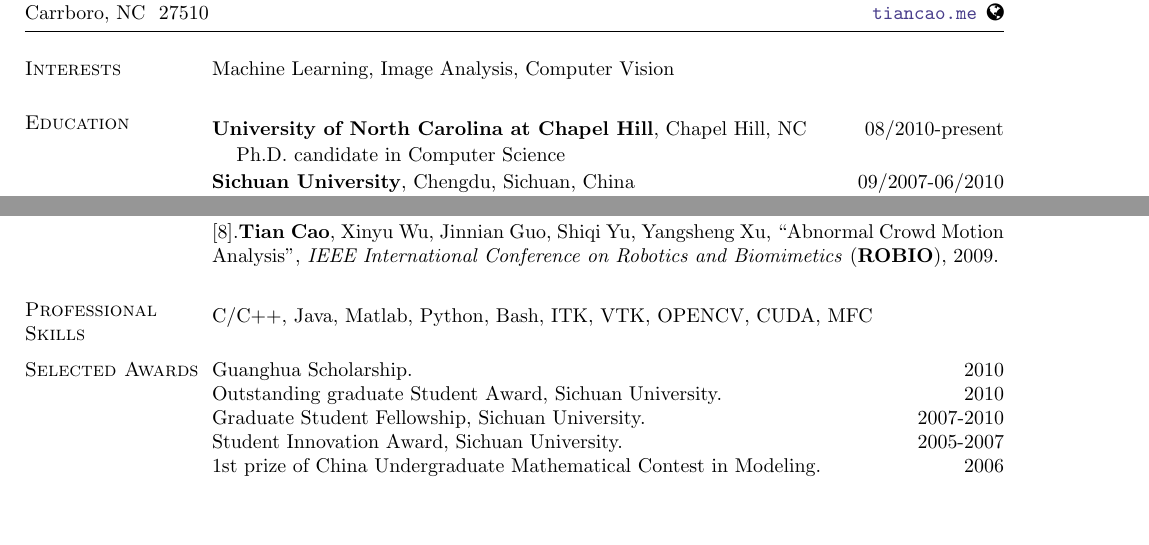
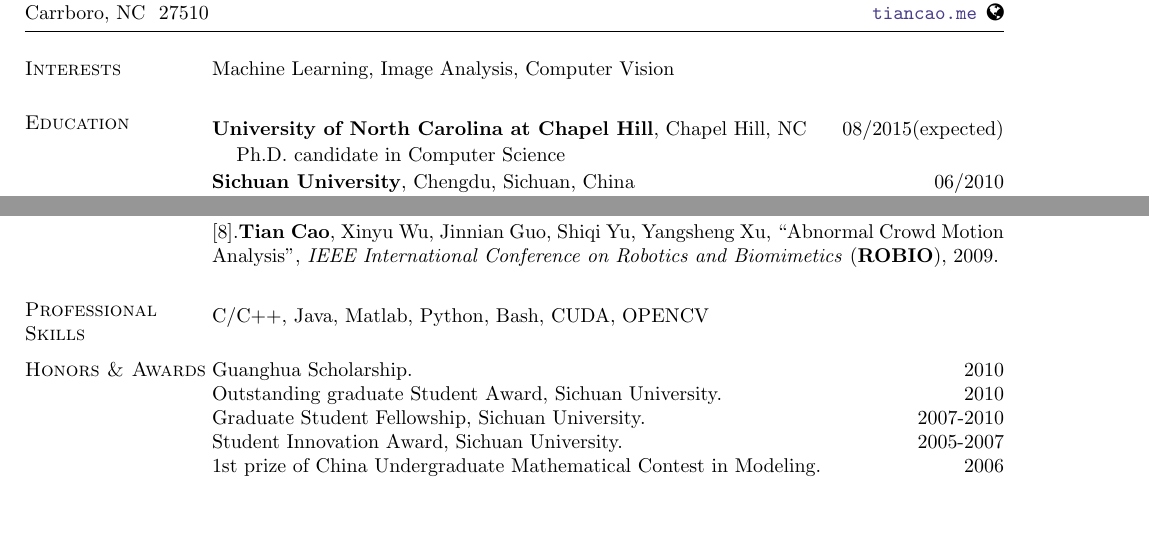
Before and after one commit to tonycao/resume, a LaTeX CV (resume.tex): two parts of pages 1 and 2 of 2, joined at a grey line, cut so that both start at the same text. Compiled offline with pdfLaTeX.

Commit message:
minor updates

```diff
--- a/resume.tex
+++ b/resume.tex
@@ -141,14 +141,14 @@ Machine Learning, Image Analysis, Computer Vision %\\
 \section{\sc Education}
 \smallskip
 
-\textsc{\textbf{University of North Carolina at Chapel Hill}}, Chapel Hill, NC \hfill{08/2010-present}\\
+\textsc{\textbf{University of North Carolina at Chapel Hill}}, Chapel Hill, NC \hfill{08/2015(expected)}\\
 \vspace*{-.15in}
 \begin{list1}
 \item[] Ph.D. candidate in Computer Science %\hfill{GPA: 3.7/4.0}
 \end{list1}
 % \smallskip
 \vspace*{-.15in}
-\textsc{\textbf{Sichuan University}}, Chengdu, Sichuan, China \hfill {09/2007-06/2010} \\
+\textsc{\textbf{Sichuan University}}, Chengdu, Sichuan, China \hfill {06/2010} \\
 \vspace*{-.15in}
 \begin{list1}
 \item[] M.S. in Computer Science  %\hfill {GPA: 3.7/4.0}
@@ -257,9 +257,9 @@ $[8]$.\textbf{Tian Cao}, Xinyu Wu, Jinnian Guo, Shiqi Yu, Yangsheng Xu, ``Abnorm
 \section{\sc Professional Skills}
 \smallskip
 
-C/C++, Java, Matlab, Python, Bash, ITK, VTK, OPENCV, CUDA, MFC
+C/C++, Java, Matlab, Python, Bash, CUDA, OPENCV
 
-\section{\sc Selected Awards}
+\section{\sc Honors \& Awards}
 %\smallskip
 
 %{\renewcommand\baselinestretch{1.1}\selectfont
```
Also changed, not shown: resume.pdf, resume.tex (2 more changed lines).
